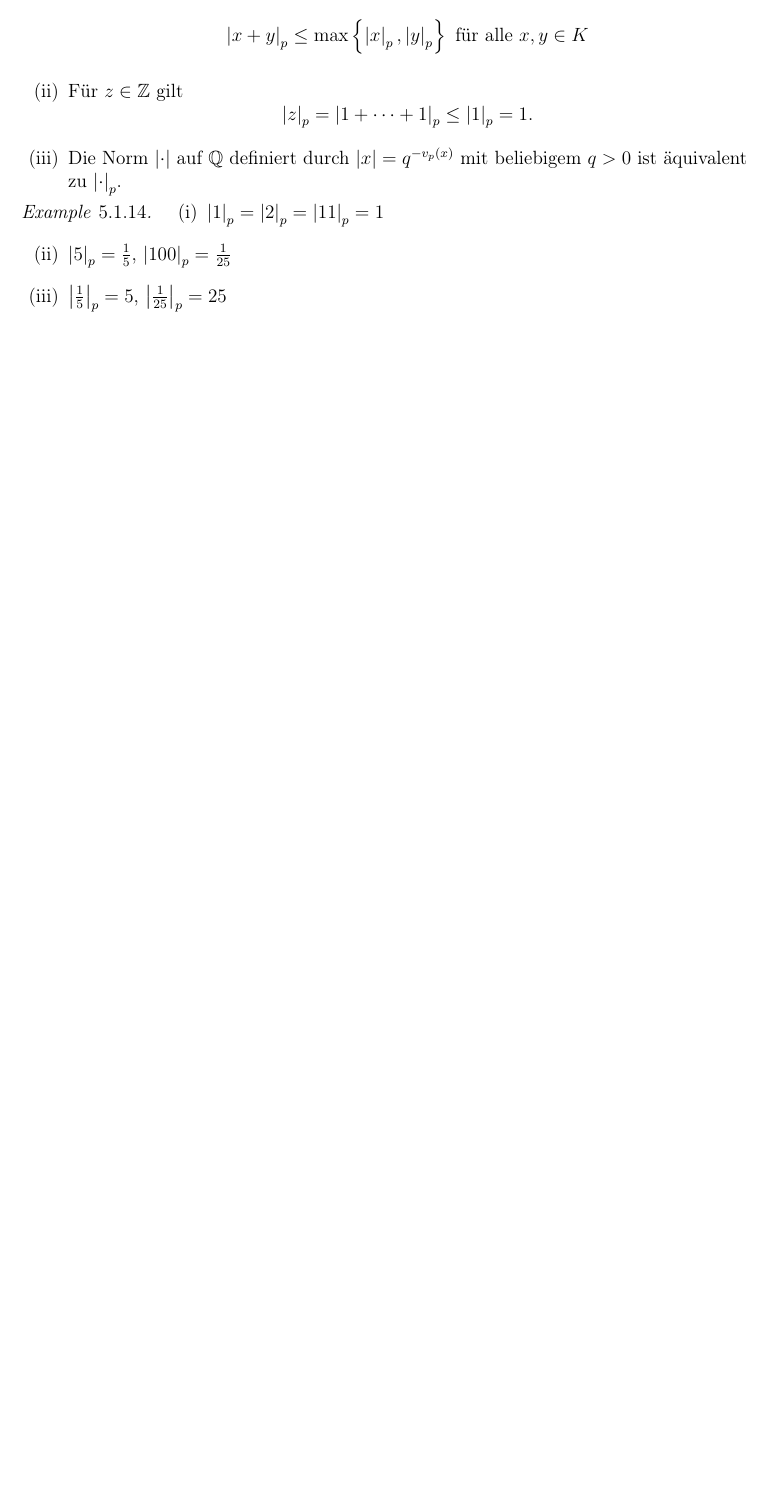
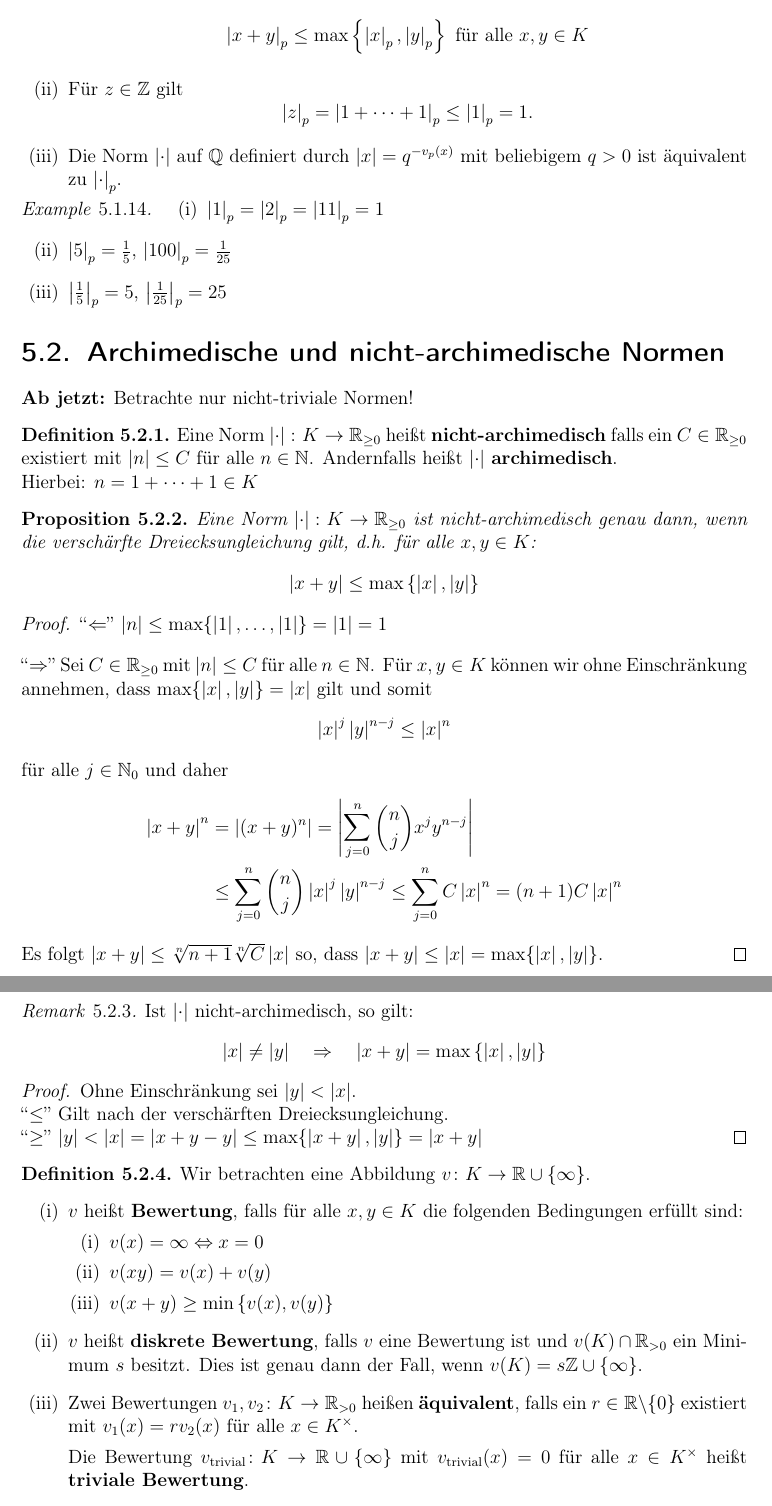
Before and after one commit to ricardo-schnur/algebraic_number_theory, a LaTeX thesis (document.tex, which reads content/ANT2/11_Apr.tex, system/commands.tex): part of page 87 of 87 before the commit and two parts of pages 87 and 88 of 90 after it, the two joined at a grey line, cut so that both start at the same text, the shorter picture padded with empty space. Compiled offline with pdfLaTeX.

Commit message:
Lecture April 11

```diff
--- /dev/null
+++ b/content/ANT2/11_Apr.tex
@@ -0,0 +1,72 @@
+\rhead{11 April 2018}
+
+\section{Archimedische und nicht-archimedische Normen}
+
+\textbf{Ab jetzt:} Betrachte nur nicht-triviale Normen!
+
+\begin{defi}
+Eine Norm $\abs{\cdot} \colon K \to \Rnn$ heißt \textbf{nicht-archimedisch} falls ein $C \in \Rnn$ existiert mit $\abs{n} \leq C$ für alle $n\in \N$.
+Andernfalls heißt  $\abs{\cdot}$ \textbf{archimedisch}.
+
+Hierbei: $n = 1+ \dots + 1 \in K$
+\end{defi}
+
+\begin{Prop}
+Eine Norm $\abs{\cdot} \colon K \to \Rnn$ ist nicht-archimedisch genau dann, wenn die verschärfte Dreiecksungleichung gilt, d.h. für alle $x,y \in K$:
+\[ \abs{x+y} \leq \max \left\{ \abs{x}, \abs{y} \right\}
+\]
+\end{Prop}
+
+\begin{proof}
+\enquote{$\Leftarrow$} $\abs{n} \leq \max\{ \abs{1}, \dots, \abs{1} \} = \abs{1} = 1$
+
+\bigskip \enquote{$\Rightarrow$}
+Sei $C\in\Rnn$ mit $\abs{n} \leq C$ für alle $n\in\N$. Für $x,y \in K$ können wir ohne Einschränkung annehmen, dass $\max \{\abs{x}, \abs{y}  \} = \abs{x}$ gilt und somit
+\[ \abs{x}^j \abs{y}^{n-j} \leq \abs{x}^n
+\]
+für alle $j \in\N_0$ und daher
+\begin{align*}
+\abs{x+y}^n
+&= \abs{(x+y)^n}
+= \abs{ \sum_{j=0}^{n} \binom{n}{j} x^j y^{n-j}  }\\
+&\leq \sum_{j=0}^{n} \binom{n}{j} \abs{x}^j \abs{y}^{n-j}
+\leq \sum_{j=0}^{n} C \abs{x}^n
+=(n+1)C\abs{x}^n
+\end{align*}
+Es folgt $ \abs{x+y} \leq \sqrt[n]{n+1} \sqrt[n]{C} \abs{x}$ so, dass
+$ \abs{x+y} \leq  \abs{x} = \max \{\abs{x}, \abs{y}  \} $.
+\end{proof}
+
+
+\begin{Bem}
+Ist $\abs{\cdot}$ nicht-archimedisch, so gilt:
+\[ \abs{x} \neq \abs{y} \quad \Rightarrow \quad
+\abs{x+y} = \max \left\{ \abs{x}, \abs{y} \right\}
+\]
+\end{Bem}
+
+\begin{proof}
+Ohne Einschränkung sei $\abs{y} < \abs{x}$.
+
+\enquote{$\leq$} Gilt nach der verschärften Dreiecksungleichung.
+
+\enquote{$\geq$} $\abs{y} < \abs{x} = \abs{x+y-y} \leq \max \{ \abs{x+y}, \abs{y} \}
+= \abs{x+y}$
+\end{proof}
+
+
+\begin{defi}
+Wir betrachten eine Abbildung $v\colon K \to \R \cup \{\infty \}$.
+\begin{enumerate}[(i)]
+\item $v$ heißt \textbf{Bewertung}, falls für alle $x,y \in K$ die folgenden Bedingungen erfüllt sind:
+		\begin{enumerate}[(i)]
+			\item $v(x) = \infty\Leftrightarrow x = 0$
+			\item $v(xy) = v(x) + v(y)$
+			\item $v(x+y) \geq \min \left\{ v(x), v(y) \right\}$
+		\end{enumerate}
+\item $v$ heißt \textbf{diskrete Bewertung}, falls $v$ eine Bewertung ist und $v(K) \cap \R_{>0}$ ein Minimum $s$ besitzt. Dies ist genau dann der Fall, wenn $v(K) = s\Z \cup \{\infty \}$.
+\item Zwei Bewertungen $v_1, v_2 \colon K \to \R_{>0}$ heißen \textbf{äquivalent}, falls ein $r \in \R\bs\{0\}$ existiert mit $v_1(x) = rv_2(x)$ für alle $x \in K^\times$.
+
+Die Bewertung $v_{\triv} \colon K \to \R \cup \{\infty \}$ mit $v_{\triv}(x) = 0$ für alle $x \in K^\times$
+heißt \textbf{triviale Bewertung}.
+\end{enumerate}
--- a/system/commands.tex
+++ b/system/commands.tex
@@ -99,6 +99,7 @@
 \newcommand{\set}[2]{\left\{ {#1} \bigm| {#2} \right\}}
 \newcommand{\gen}[1]{\left\langle {#1} \right\rangle}
 \newcommand{\Legendre}[2]{\left(\frac{#1}{#2}\right)}
+\newcommand{\pnorm}[1]{\left|{#1}\right|_p}
 
 
 % ---------- MathOperators ----------
@@ -156,6 +157,8 @@
 \DeclareMathOperator{\Stab}{Stab}
 \DeclareMathOperator{\Aut}{Aut}
 \DeclareMathOperator{\Rat}{Rat}
+\DeclareMathOperator{\Rnn}{\R_{\geq 0}}
+\DeclareMathOperator{\triv}{trivial}
 
 % ---------- Sonstiges ----------
 
```
Also changed, not shown: content/ANT2/9_Apr.tex (+1 -1 lines), document.tex (+1 -0 lines), document.pdf, content/ANT2/11_Apr.tex (131 more changed lines).
